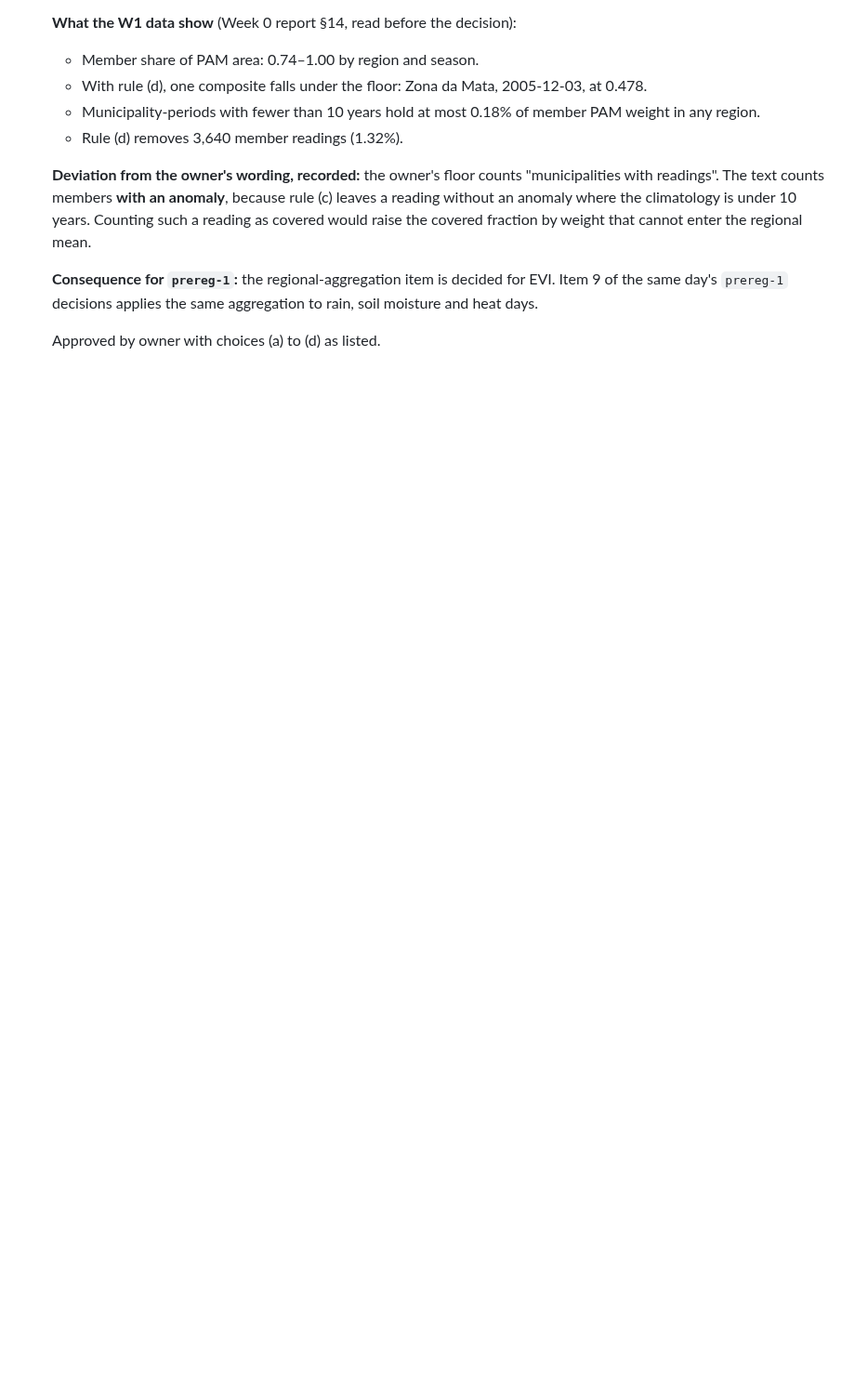
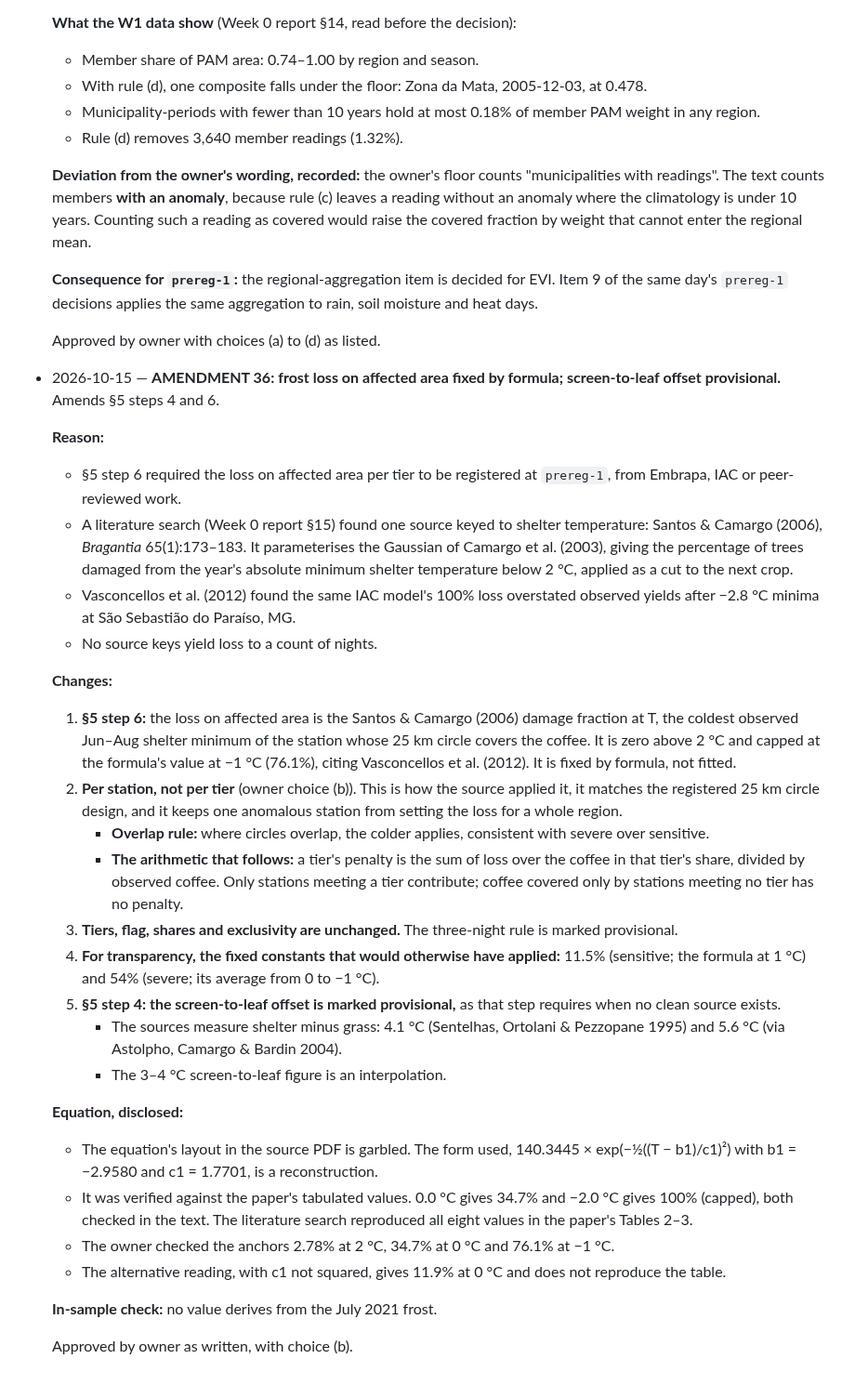
Before and after one commit to Austin-Krawczyk/brazil-arabica-index, a Markdown page: SPEC_CHANGELOG.md, the part around the change. Shown at 93% size. GitHub-like rendering; blank space fills up the shorter version.

Commit message:
Amendment 36: frost loss on affected area fixed by formula; screen-to-leaf offset provisional
Loss on affected area = Santos and Camargo (2006) damage fraction at the coldest observed Jun-Aug shelter minimum of the station whose 25 km circle covers the coffee (colder wins in overlaps), zero above 2 C, capped at the formula's value at -1 C (76.1%) citing Vasconcellos et al. (2012). Three-night rule provisional; offset provisional with Sentelhas et al. 1995 and Astolpho et al. 2004. Equation reconstructed from a garbled PDF and verified against the paper's tabulated values. Approved by owner as written, choice (b).

Co-Authored-By: Claude Opus 5.5 <noreply@anthropic.com>

```diff
--- a/SPEC_CHANGELOG.md
+++ b/SPEC_CHANGELOG.md
@@ -879,3 +879,54 @@ Every change to scope, dated, with the reason. Newest at the bottom.
   days.
 
   Approved by owner with choices (a) to (d) as listed.
+
+- 2026-10-15 — **AMENDMENT 36: frost loss on affected area fixed by formula; screen-to-leaf
+  offset provisional.** Amends §5 steps 4 and 6.
+
+  **Reason:**
+  - §5 step 6 required the loss on affected area per tier to be registered at `prereg-1`, from
+    Embrapa, IAC or peer-reviewed work.
+  - A literature search (Week 0 report §15) found one source keyed to shelter temperature:
+    Santos & Camargo (2006), *Bragantia* 65(1):173–183. It parameterises the Gaussian of
+    Camargo et al. (2003), giving the percentage of trees damaged from the year's absolute
+    minimum shelter temperature below 2 °C, applied as a cut to the next crop.
+  - Vasconcellos et al. (2012) found the same IAC model's 100% loss overstated observed yields
+    after −2.8 °C minima at São Sebastião do Paraíso, MG.
+  - No source keys yield loss to a count of nights.
+
+  **Changes:**
+  1. **§5 step 6:** the loss on affected area is the Santos & Camargo (2006) damage fraction at
+     T, the coldest observed Jun–Aug shelter minimum of the station whose 25 km circle covers the
+     coffee. It is zero above 2 °C and capped at the formula's value at −1 °C (76.1%), citing
+     Vasconcellos et al. (2012). It is fixed by formula, not fitted.
+  2. **Per station, not per tier** (owner choice (b)). This is how the source applied it, it
+     matches the registered 25 km circle design, and it keeps one anomalous station from setting
+     the loss for a whole region.
+     - **Overlap rule:** where circles overlap, the colder applies, consistent with severe over
+       sensitive.
+     - **The arithmetic that follows:** a tier's penalty is the sum of loss over the coffee in
+       that tier's share, divided by observed coffee. Only stations meeting a tier contribute;
+       coffee covered only by stations meeting no tier has no penalty.
+  3. **Tiers, flag, shares and exclusivity are unchanged.** The three-night rule is marked
+     provisional.
+  4. **For transparency, the fixed constants that would otherwise have applied:** 11.5%
+     (sensitive; the formula at 1 °C) and 54% (severe; its average from 0 to −1 °C).
+  5. **§5 step 4: the screen-to-leaf offset is marked provisional,** as that step requires when no
+     clean source exists.
+     - The sources measure shelter minus grass: 4.1 °C (Sentelhas, Ortolani & Pezzopane 1995) and
+       5.6 °C (via Astolpho, Camargo & Bardin 2004).
+     - The 3–4 °C screen-to-leaf figure is an interpolation.
+
+  **Equation, disclosed:**
+  - The equation's layout in the source PDF is garbled. The form used,
+    140.3445 × exp(−½((T − b1)/c1)²) with b1 = −2.9580 and c1 = 1.7701, is a reconstruction.
+  - It was verified against the paper's tabulated values. 0.0 °C gives 34.7% and −2.0 °C gives
+    100% (capped), both checked in the text. The literature search reproduced all eight values in
+    the paper's Tables 2–3.
+  - The owner checked the anchors 2.78% at 2 °C, 34.7% at 0 °C and 76.1% at −1 °C.
+  - The alternative reading, with c1 not squared, gives 11.9% at 0 °C and does not reproduce the
+    table.
+
+  **In-sample check:** no value derives from the July 2021 frost.
+
+  Approved by owner as written, with choice (b).
```
Also changed, not shown: CLAUDE.md (+24 -3 lines).
